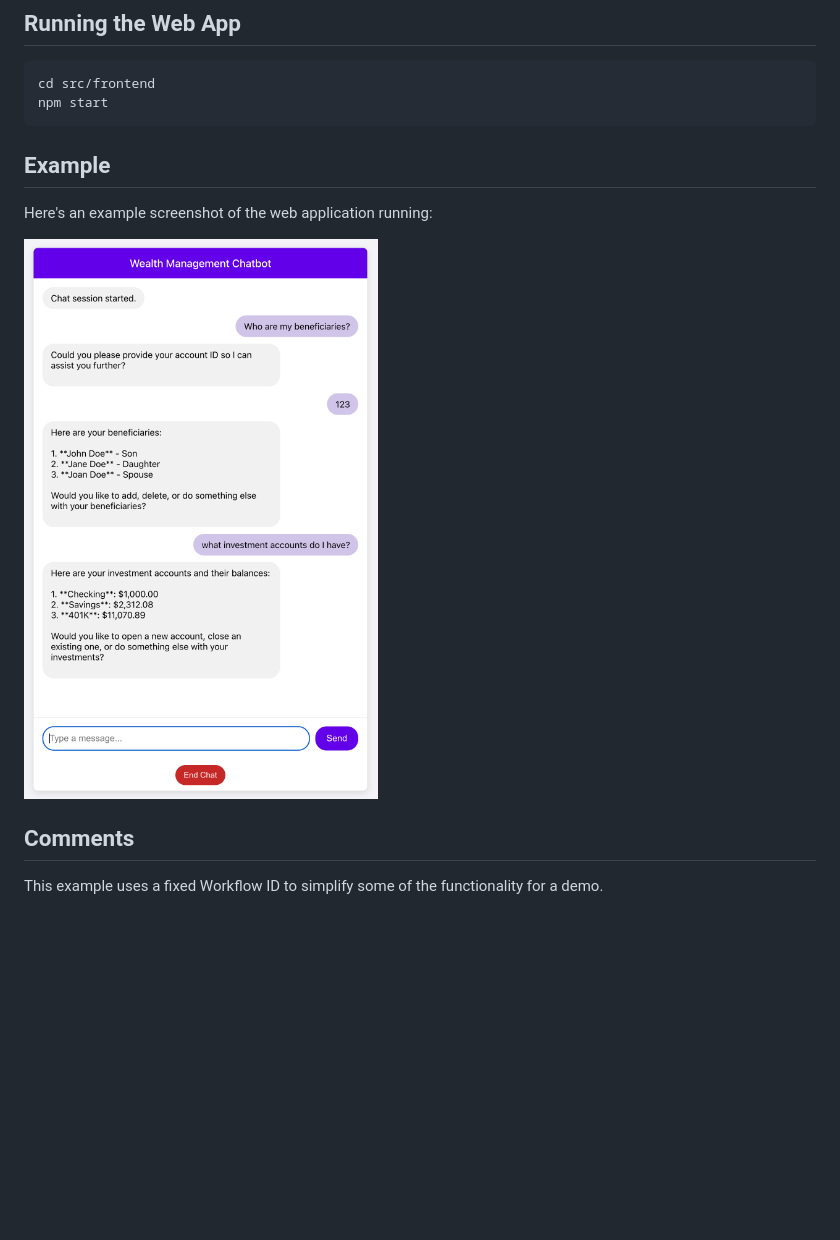
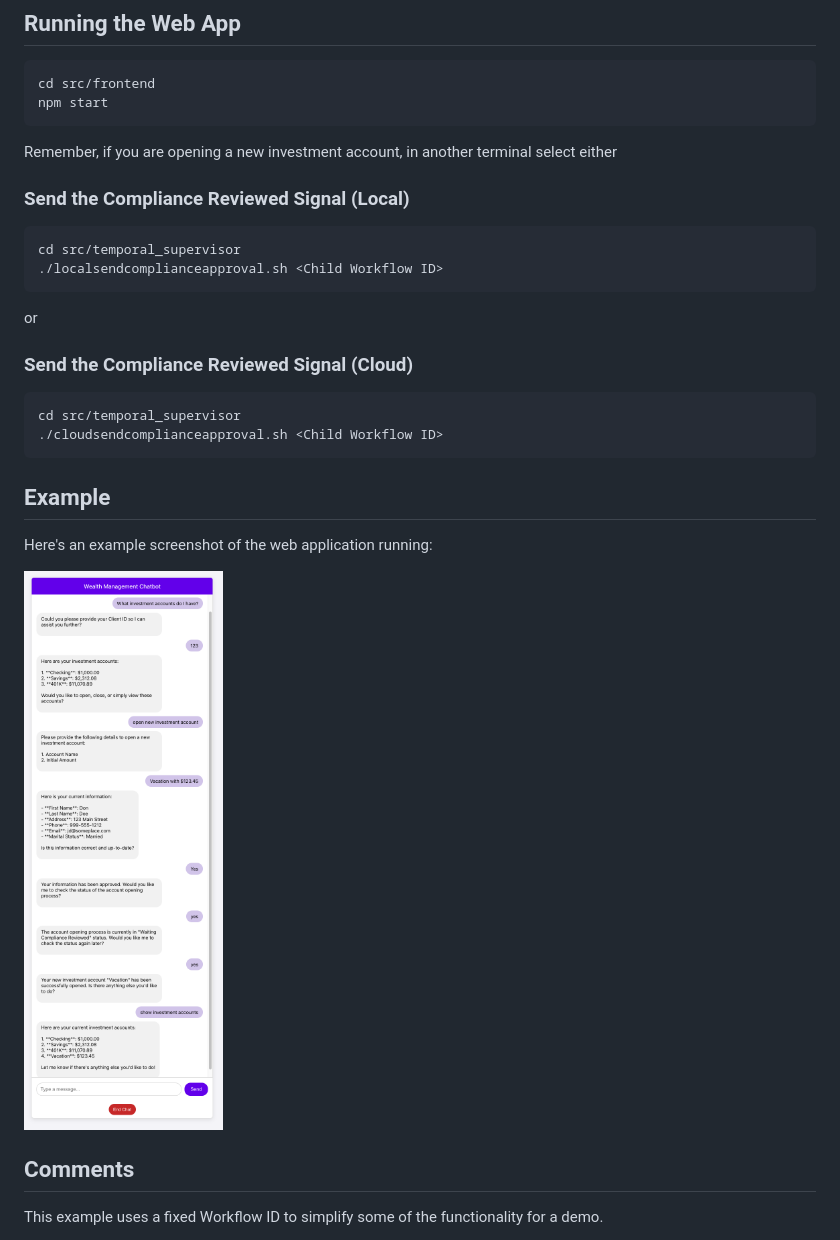
Before and after one commit to temporal-sa/oai-temporal-wealth-management, a Markdown page: src/frontend/README.md, the part around the change. GitHub-like rendering; pictures changed too: images/webui.png; blank space fills up the shorter version.

````diff
--- a/src/frontend/README.md
+++ b/src/frontend/README.md
@@ -19,6 +19,21 @@ cd src/frontend
 npm start
 ```
 
+Remember, if you are opening a new investment account, in another terminal
+select either
+### Send the Compliance Reviewed Signal (Local)
+```bash
+cd src/temporal_supervisor
+./localsendcomplianceapproval.sh <Child Workflow ID>
+```
+
+or
+### Send the Compliance Reviewed Signal (Cloud)
+```bash
+cd src/temporal_supervisor
+./cloudsendcomplianceapproval.sh <Child Workflow ID>
+```
+
 ## Example
 
 Here's an example screenshot of the web application running:
````
Also changed, not shown: src/temporal_supervisor/README.md (+77 -16 lines), images/temporal-event-history-events.png (added), images/temporal-event-history-timeline.png (added), 13 other files.
